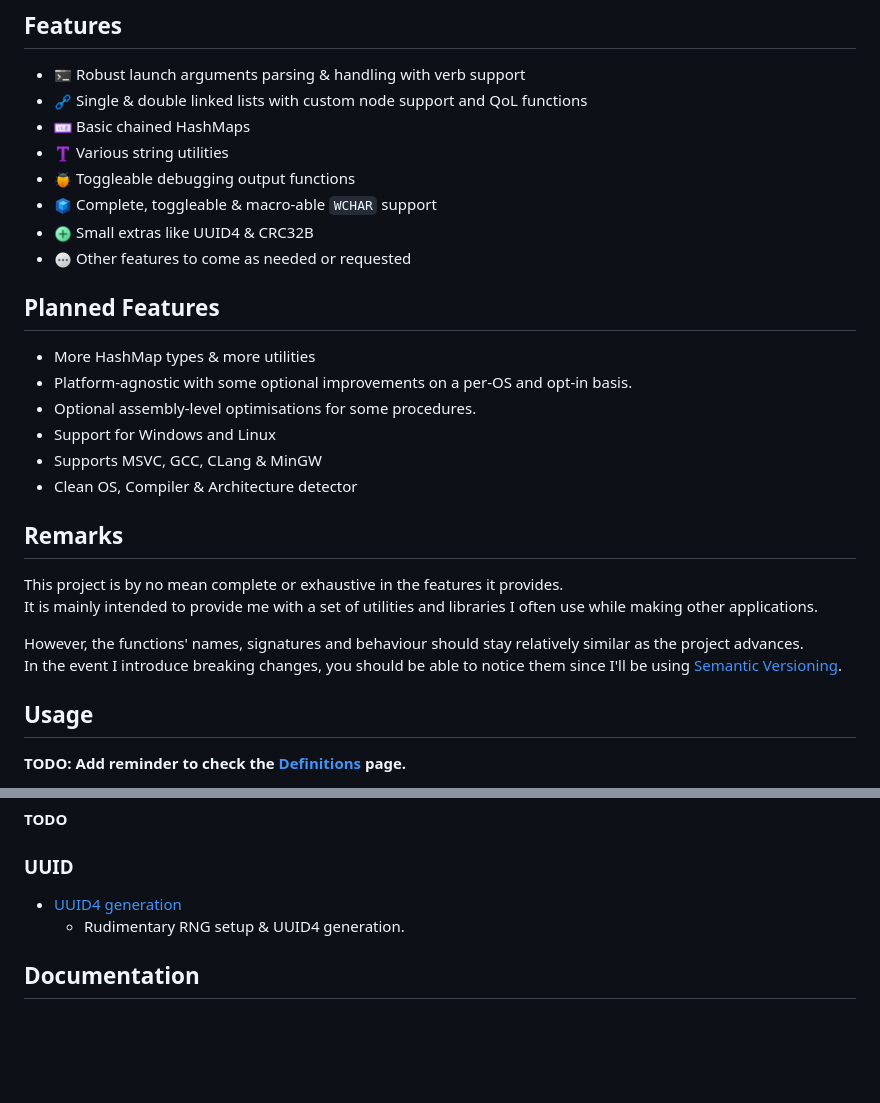
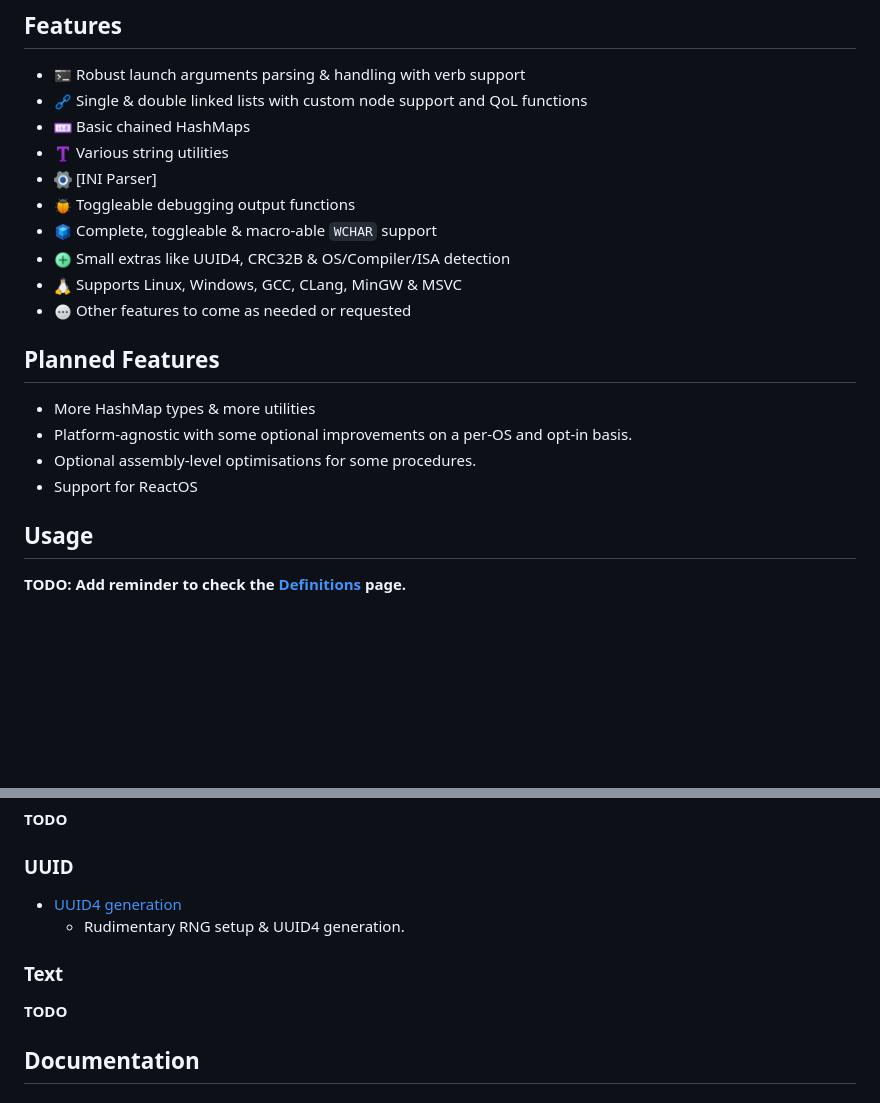
Before and after one commit to aziascreations/C99-Utility-Libraries, a Markdown page: readme.md, 2 parts joined by grey strips. Drawn GitHub-style; pictures changed too: docs/images/linux.png (added), docs/images/settings.png (added); blank space fills up the shorter version.

```diff
--- a/readme.md
+++ b/readme.md
@@ -7,27 +7,18 @@ Small collection of utilities and libraries for C in order to simplify some deve
 * ![](docs/images/chain.png) Single & double linked lists with custom node support and QoL functions
 * ![](docs/images/captcha.png) Basic chained HashMaps
 * ![](docs/images/text.png) Various string utilities
+* ![](docs/images/settings.png) [INI Parser]
 * ![](docs/images/bug.png) Toggleable debugging output functions
 * ![](docs/images/module.png) Complete, toggleable & macro-able `WCHAR` support
-* ![](docs/images/plus.png) Small extras like UUID4 & CRC32B
+* ![](docs/images/plus.png) Small extras like UUID4, CRC32B & OS/Compiler/ISA detection
+* ![](docs/images/linux.png) Supports Linux, Windows, GCC, CLang, MinGW & MSVC
 * ![](docs/images/view_more.png) Other features to come as needed or requested
 
 ## Planned Features
 * More HashMap types & more utilities
 * Platform-agnostic with some optional improvements on a per-OS and opt-in basis.
 * Optional assembly-level optimisations for some procedures.
-* Support for Windows and Linux
-* Supports MSVC, GCC, CLang & MinGW
-* Clean OS, Compiler & Architecture detector
-
-## Remarks
-This project is by no mean complete or exhaustive in the features it provides.<br>
-It is mainly intended to provide me with a set of utilities and libraries I often use while making other applications.
-
-However, the functions' names, signatures and behaviour should stay relatively similar as the project
-advances.<br>
-In the event I introduce breaking changes, you should be able to notice them since I'll be using
-[Semantic Versioning](https://semver.org/).
+* Support for ReactOS
 
 
 ## Usage
@@ -130,6 +121,10 @@ repository for a complete example in a "fully-fledged" Windows application.
 * [UUID4 generation](examples/uuid_all.c)
   * Rudimentary RNG setup & UUID4 generation.
 
+### Text
+**TODO**
+
+
 ## Documentation
 
 ### Viewing
```
Also changed, not shown: 13 other files.
